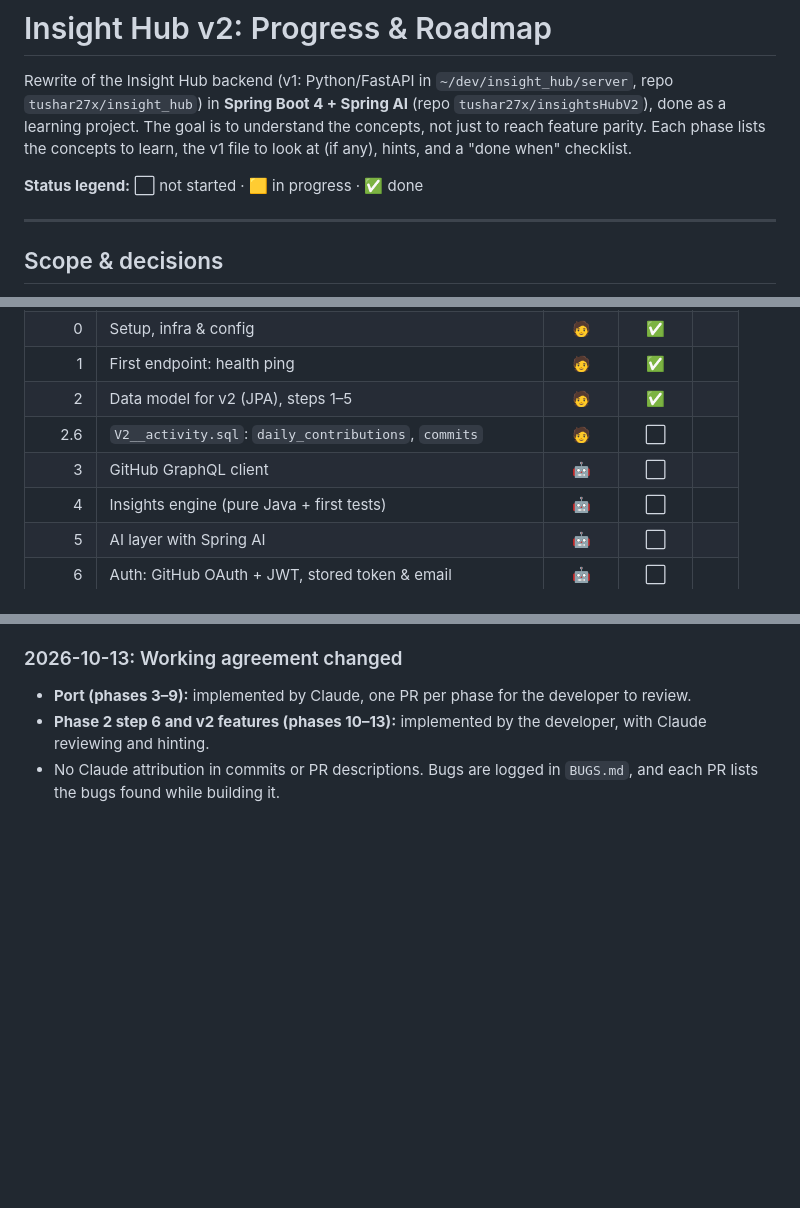
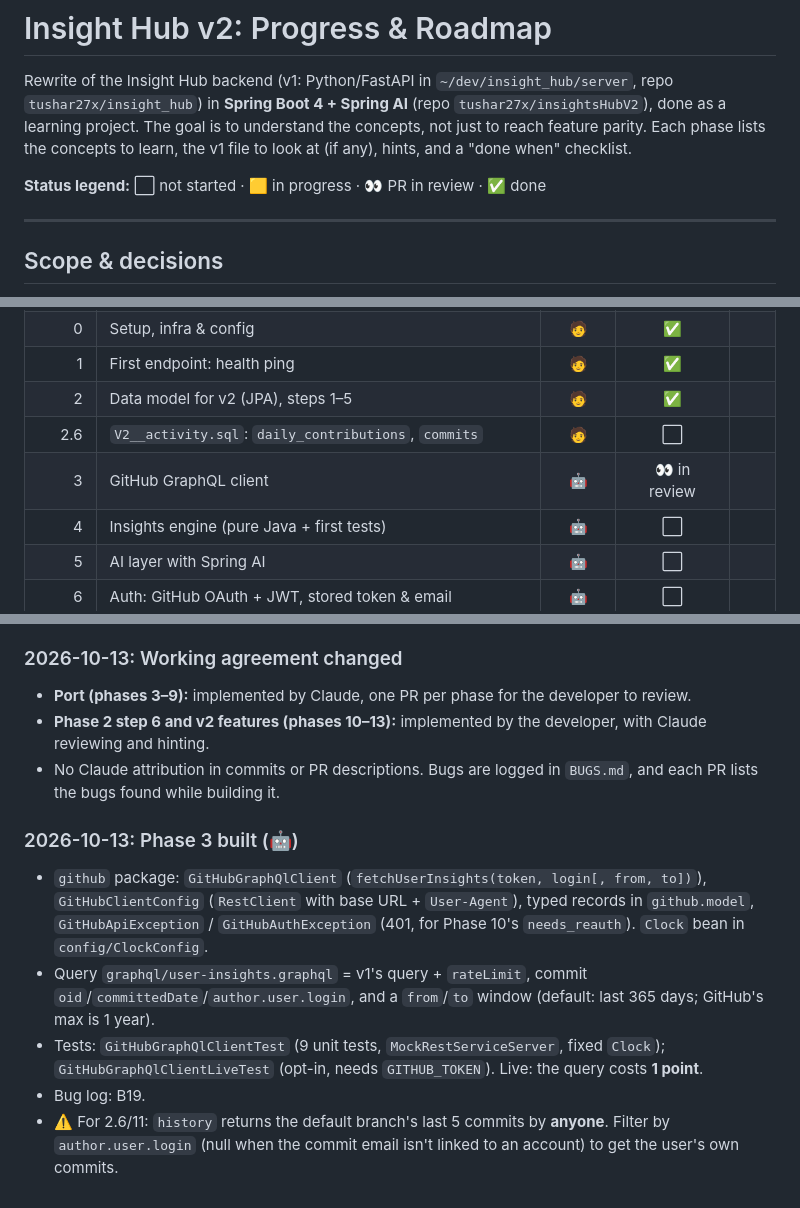
Before and after one commit to tushar27x/insightsHubV2, a Markdown page: PROGRESS.md, 3 parts joined by grey strips. Drawn GitHub-style; blank space fills up the shorter version.

Commit message:
docs: phase 3 progress and bug B19

```diff
--- a/PROGRESS.md
+++ b/PROGRESS.md
@@ -3,7 +3,7 @@
 Rewrite of the Insight Hub backend (v1: Python/FastAPI in `~/dev/insight_hub/server`, repo `tushar27x/insight_hub`) in **Spring Boot 4 + Spring AI** (repo `tushar27x/insightsHubV2`), done as a learning project.
 The goal is to understand the concepts, not just to reach feature parity. Each phase lists the concepts to learn, the v1 file to look at (if any), hints, and a "done when" checklist.
 
-**Status legend:** ⬜ not started · 🟨 in progress · ✅ done
+**Status legend:** ⬜ not started · 🟨 in progress · 👀 PR in review · ✅ done
 
 ---
 
@@ -49,7 +49,7 @@ The goal is to understand the concepts, not just to reach feature parity. Each p
 | 1 | First endpoint: health ping | 🧑 | ✅ | |
 | 2 | Data model for v2 (JPA), steps 1–5 | 🧑 | ✅ | |
 | 2.6 | `V2__activity.sql`: `daily_contributions`, `commits` | 🧑 | ⬜ | |
-| 3 | GitHub GraphQL client | 🤖 | ⬜ | |
+| 3 | GitHub GraphQL client | 🤖 | 👀 in review | |
 | 4 | Insights engine (pure Java + first tests) | 🤖 | ⬜ | |
 | 5 | AI layer with Spring AI | 🤖 | ⬜ | |
 | 6 | Auth: GitHub OAuth + JWT, stored token & email | 🤖 | ⬜ | |
@@ -478,3 +478,10 @@ One entry per session: what was built, what was learned, open questions. Bug det
 - **Port (phases 3–9):** implemented by Claude, one PR per phase for the developer to review.
 - **Phase 2 step 6 and v2 features (phases 10–13):** implemented by the developer, with Claude reviewing and hinting.
 - No Claude attribution in commits or PR descriptions. Bugs are logged in `BUGS.md`, and each PR lists the bugs found while building it.
+
+### 2026-10-13: Phase 3 built (🤖)
+- `github` package: `GitHubGraphQlClient` (`fetchUserInsights(token, login[, from, to])`), `GitHubClientConfig` (`RestClient` with base URL + `User-Agent`), typed records in `github.model`, `GitHubApiException` / `GitHubAuthException` (401, for Phase 10's `needs_reauth`). `Clock` bean in `config/ClockConfig`.
+- Query `graphql/user-insights.graphql` = v1's query + `rateLimit`, commit `oid`/`committedDate`/`author.user.login`, and a `from`/`to` window (default: last 365 days; GitHub's max is 1 year).
+- Tests: `GitHubGraphQlClientTest` (9 unit tests, `MockRestServiceServer`, fixed `Clock`); `GitHubGraphQlClientLiveTest` (opt-in, needs `GITHUB_TOKEN`). Live: the query costs **1 point**.
+- Bug log: B19.
+- ⚠️ For 2.6/11: `history` returns the default branch's last 5 commits by **anyone**. Filter by `author.user.login` (null when the commit email isn't linked to an account) to get the user's own commits.
```
Also changed, not shown: other parts of PROGRESS.md (+5 -5 lines), BUGS.md (+8 -0 lines).
